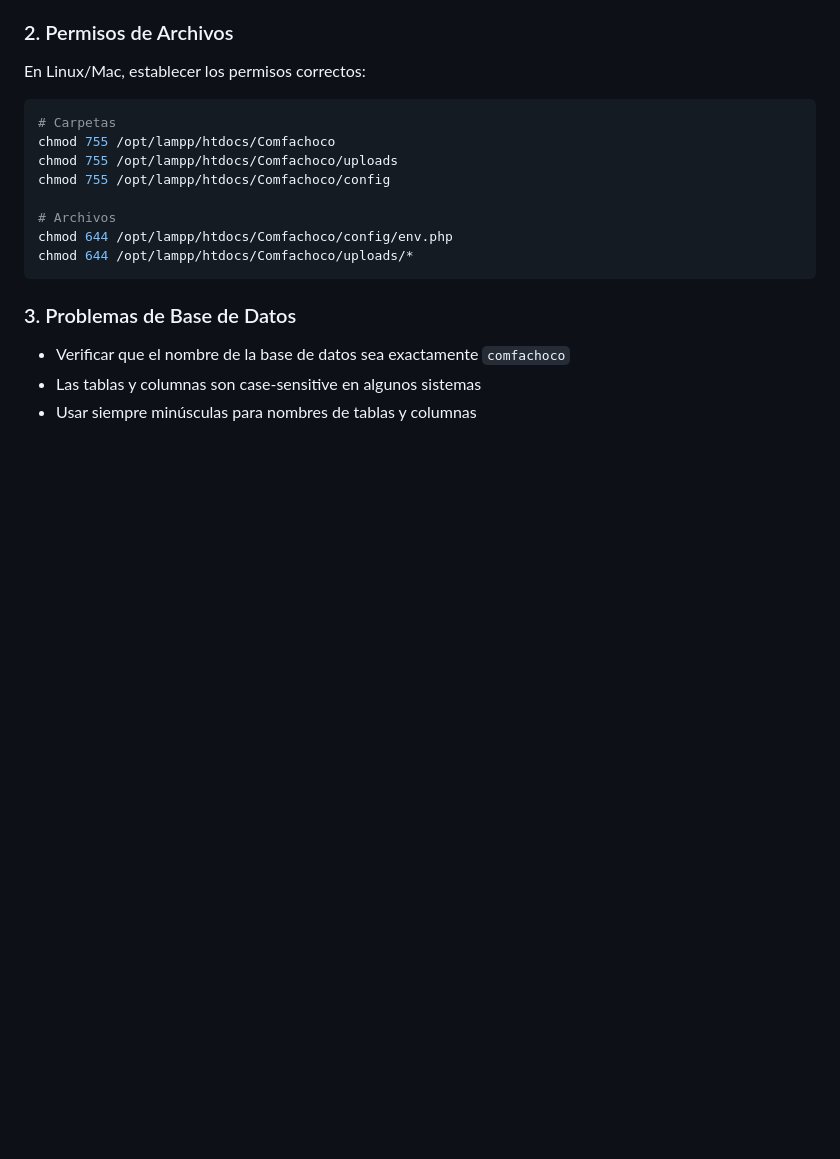
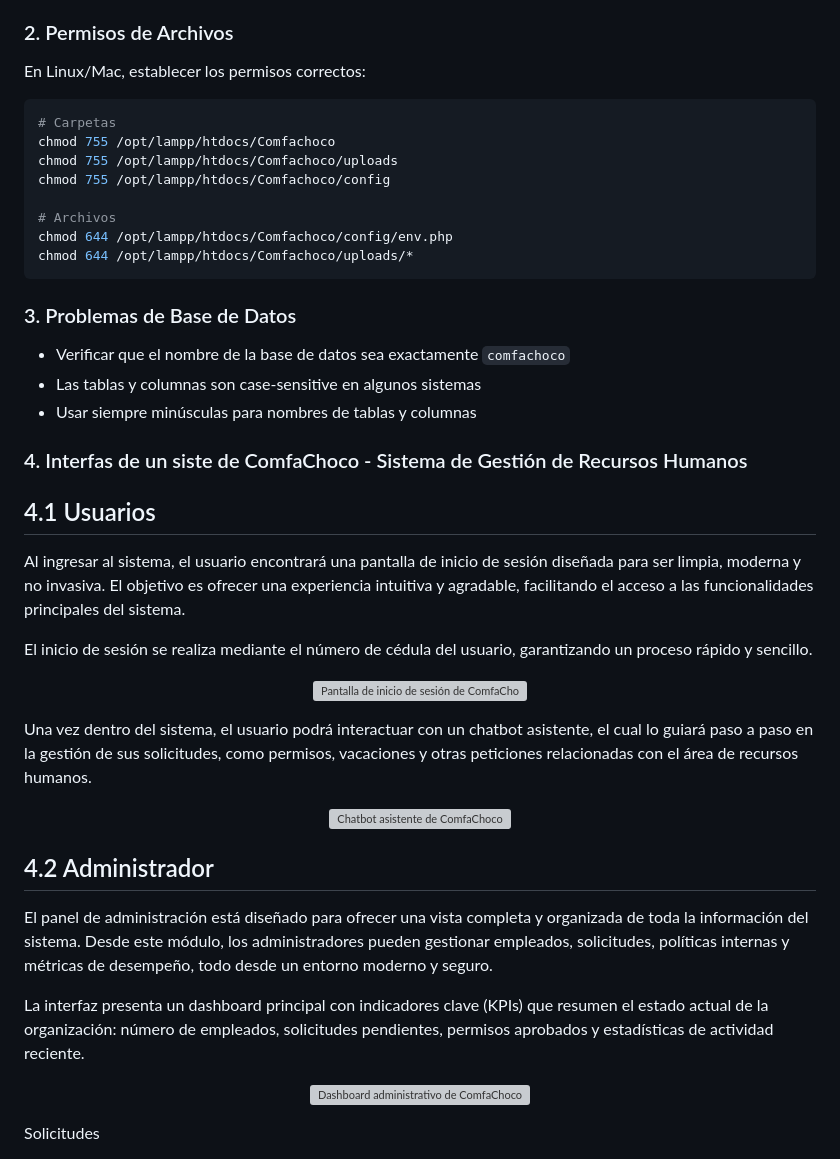
Before and after one commit to Bello2005/equitech5, a Markdown page: README.md, the part around one of its changes. Drawn GitHub-style; blank space fills up the shorter version; grey boxes are pictures that could not be loaded.

Commit message:
actualizacion del readme

```diff
--- a/README.md
+++ b/README.md
@@ -398,3 +398,34 @@ chmod 644 /opt/lampp/htdocs/Comfachoco/uploads/*
 - Las tablas y columnas son case-sensitive en algunos sistemas
 - Usar siempre minúsculas para nombres de tablas y columnas
 
+### 4. Interfas de un siste de ComfaChoco - Sistema de Gestión de Recursos Humanos
+
+## 4.1 Usuarios
+
+Al ingresar al sistema, el usuario encontrará una pantalla de inicio de sesión diseñada para ser limpia, moderna y no invasiva.
+El objetivo es ofrecer una experiencia intuitiva y agradable, facilitando el acceso a las funcionalidades principales del sistema.
+
+El inicio de sesión se realiza mediante el número de cédula del usuario, garantizando un proceso rápido y sencillo.
+
+<p align="center"> <img src="assets/images/interfas_usuario_1.png" alt="Pantalla de inicio de sesión de ComfaChoco" width="600"> </p>
+
+Una vez dentro del sistema, el usuario podrá interactuar con un chatbot asistente, el cual lo guiará paso a paso en la gestión de sus solicitudes, como permisos, vacaciones y otras peticiones relacionadas con el área de recursos humanos.
+
+<p align="center"> <img src="assets/images/interfas_usuario_2.png" alt="Chatbot asistente de ComfaChoco" width="600"> </p>
+
+
+
+## 4.2 Administrador
+
+El panel de administración está diseñado para ofrecer una vista completa y organizada de toda la información del sistema.
+Desde este módulo, los administradores pueden gestionar empleados, solicitudes, políticas internas y métricas de desempeño, todo desde un entorno moderno y seguro.
+
+La interfaz presenta un dashboard principal con indicadores clave (KPIs) que resumen el estado actual de la organización: número de empleados, solicitudes pendientes, permisos aprobados y estadísticas de actividad reciente.
+
+
+<p align="center"> <img src="assets/images/dashboar.png" alt="Dashboard administrativo de ComfaChoco" width="600"> </p>
+
+
+Solicitudes
+
+
```
Also changed, not shown: other parts of README.md (+12 -0 lines).
